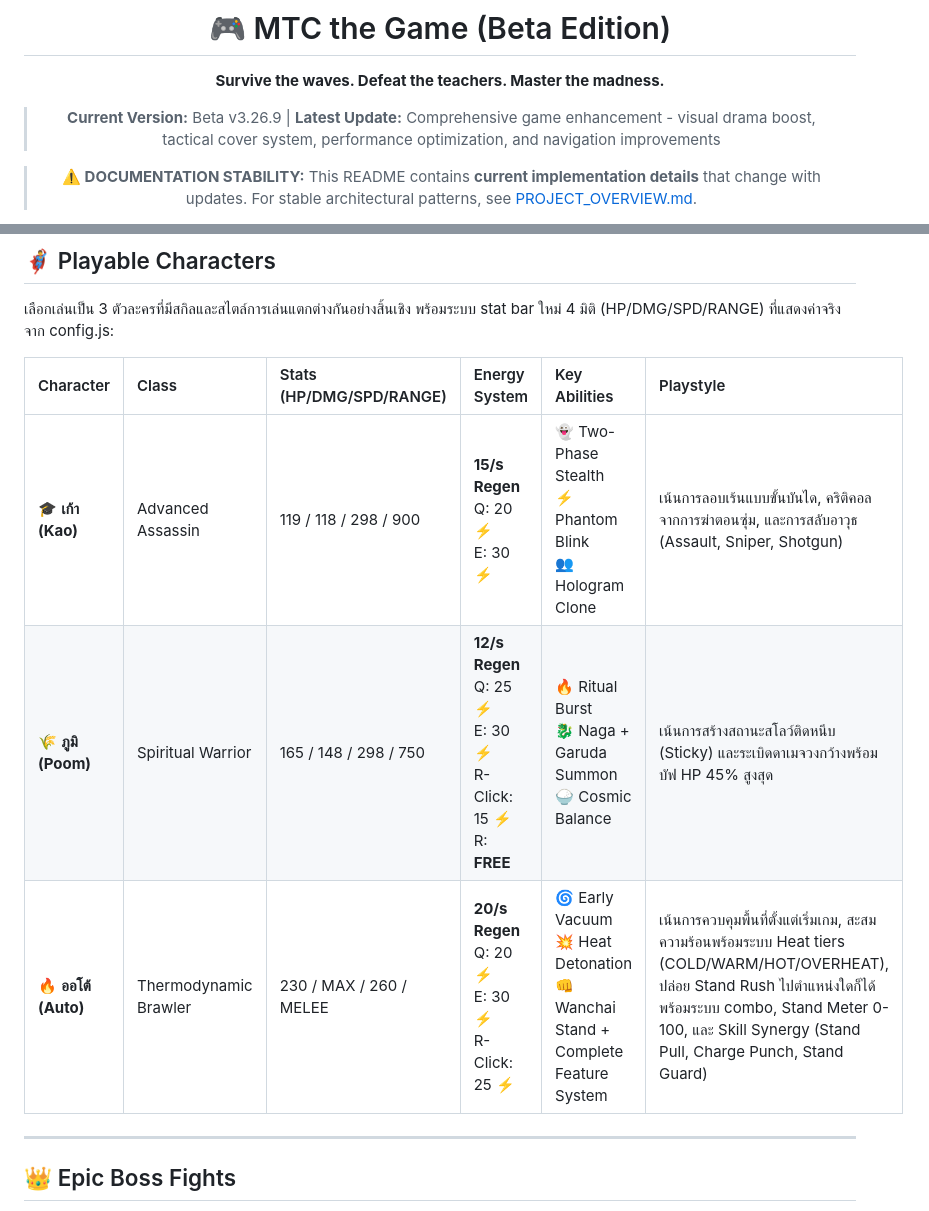
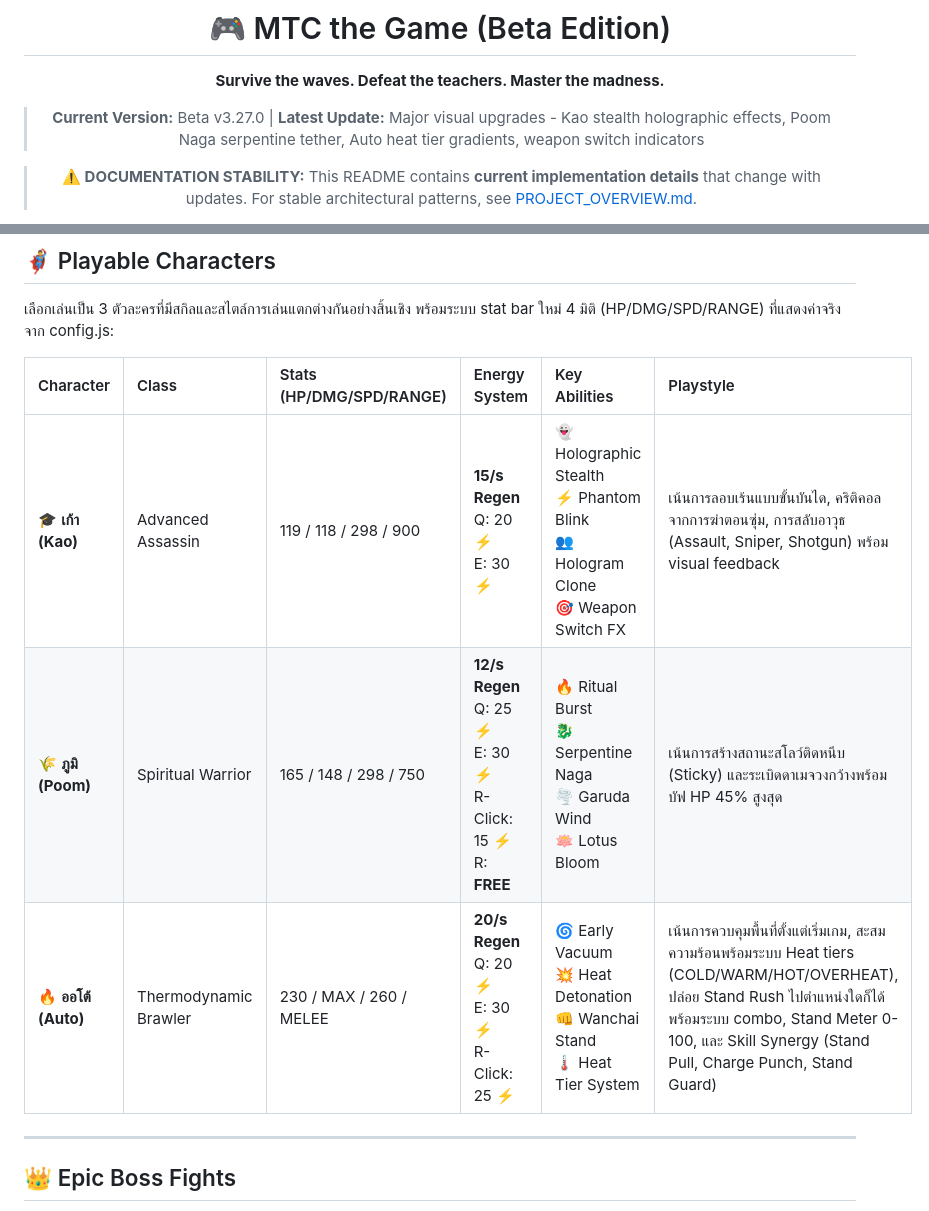
Before and after one commit to M1N-W/MTC-Game, a Markdown page: README-info.md, 2 parts joined by grey strips. GitHub-like rendering.

Commit message:
v3.27.0: Update documentation files for major visual upgrades release
 Documentation Updates:
- README-info.md: Updated version to v3.27.0, added visual upgrade highlights
- Enhanced character descriptions with new visual abilities:
  * Kao: Holographic Stealth + Weapon Switch FX
  * Poom: Serpentine Naga + Garuda Wind + Lotus Bloom
  * Auto: Heat Tier System
- PROJECT_OVERVIEW.md: Updated version to v3.27.0

 Visual Features Documented:
- Kao stealth holographic effects with glitch pixel dissolve
- Poom Naga serpentine tether with 16 segments and HP-based glow
- Auto heat tier body color shift system (COLD/WARM/HOT/OVERHEAT)
- Weapon switch indicator with glow rings and floating icons
- Enhanced muzzle flash with shockwave rings and directional sparks

 All documentation now reflects v3.27.0 visual upgrade implementation

```diff
--- a/README-info.md
+++ b/README-info.md
@@ -4,7 +4,7 @@
 
 **Survive the waves. Defeat the teachers. Master the madness.**
 
-> **Current Version:** Beta v3.26.9 | **Latest Update:** Comprehensive game enhancement - visual drama boost, tactical cover system, performance optimization, and navigation improvements
+> **Current Version:** Beta v3.27.0 | **Latest Update:** Major visual upgrades - Kao stealth holographic effects, Poom Naga serpentine tether, Auto heat tier gradients, weapon switch indicators
 
 > **⚠️ DOCUMENTATION STABILITY:** This README contains **current implementation details** that change with updates. For stable architectural patterns, see [PROJECT_OVERVIEW.md](./PROJECT_OVERVIEW.md).
 
@@ -39,9 +39,9 @@
 
 | Character | Class | Stats (HP/DMG/SPD/RANGE) | Energy System | Key Abilities | Playstyle |
 | :--- | :--- | :--- | :--- | :--- | :--- |
-| 🎓 **เก้า (Kao)** | Advanced Assassin | 119 / 118 / 298 / 900 | **15/s Regen**<br>Q: 20 ⚡<br>E: 30 ⚡ | 👻 Two-Phase Stealth<br>⚡ Phantom Blink<br>👥 Hologram Clone | เน้นการลอบเร้นแบบขั้นบันได, คริติคอลจากการฆ่าตอนซุ่ม, และการสลับอาวุธ (Assault, Sniper, Shotgun) |
-| 🌾 **ภูมิ (Poom)** | Spiritual Warrior | 165 / 148 / 298 / 750 | **12/s Regen**<br>Q: 25 ⚡<br>E: 30 ⚡<br>R-Click: 15 ⚡<br>R: **FREE** | 🔥 Ritual Burst<br>🐉 Naga + Garuda Summon<br>🍚 Cosmic Balance | เน้นการสร้างสถานะสโลว์ติดหนึบ (Sticky) และระเบิดดาเมจวงกว้างพร้อมบัฟ HP 45% สูงสุด |
-| 🔥 **ออโต้ (Auto)** | Thermodynamic Brawler | 230 / MAX / 260 / MELEE | **20/s Regen**<br>Q: 20 ⚡<br>E: 30 ⚡<br>R-Click: 25 ⚡ | 🌀 Early Vacuum<br>💥 Heat Detonation<br>👊 Wanchai Stand + Complete Feature System | เน้นการควบคุมพื้นที่ตั้งแต่เริ่มเกม, สะสมความร้อนพร้อมระบบ Heat tiers (COLD/WARM/HOT/OVERHEAT), ปล่อย Stand Rush ไปตำแหน่งใดก็ได้พร้อมระบบ combo, Stand Meter 0-100, และ Skill Synergy (Stand Pull, Charge Punch, Stand Guard) |
+| 🎓 **เก้า (Kao)** | Advanced Assassin | 119 / 118 / 298 / 900 | **15/s Regen**<br>Q: 20 ⚡<br>E: 30 ⚡ | 👻 Holographic Stealth<br>⚡ Phantom Blink<br>👥 Hologram Clone<br>🎯 Weapon Switch FX | เน้นการลอบเร้นแบบขั้นบันได, คริติคอลจากการฆ่าตอนซุ่ม, การสลับอาวุธ (Assault, Sniper, Shotgun) พร้อม visual feedback |
+| 🌾 **ภูมิ (Poom)** | Spiritual Warrior | 165 / 148 / 298 / 750 | **12/s Regen**<br>Q: 25 ⚡<br>E: 30 ⚡<br>R-Click: 15 ⚡<br>R: **FREE** | 🔥 Ritual Burst<br>🐉 Serpentine Naga<br>🌪️ Garuda Wind<br>🪷 Lotus Bloom | เน้นการสร้างสถานะสโลว์ติดหนึบ (Sticky) และระเบิดดาเมจวงกว้างพร้อมบัฟ HP 45% สูงสุด |
+| 🔥 **ออโต้ (Auto)** | Thermodynamic Brawler | 230 / MAX / 260 / MELEE | **20/s Regen**<br>Q: 20 ⚡<br>E: 30 ⚡<br>R-Click: 25 ⚡ | 🌀 Early Vacuum<br>💥 Heat Detonation<br>👊 Wanchai Stand<br>🌡️ Heat Tier System | เน้นการควบคุมพื้นที่ตั้งแต่เริ่มเกม, สะสมความร้อนพร้อมระบบ Heat tiers (COLD/WARM/HOT/OVERHEAT), ปล่อย Stand Rush ไปตำแหน่งใดก็ได้พร้อมระบบ combo, Stand Meter 0-100, และ Skill Synergy (Stand Pull, Charge Punch, Stand Guard) |
 
 ---
 
```
Also changed, not shown: PROJECT_OVERVIEW.md (+1 -1 lines).
